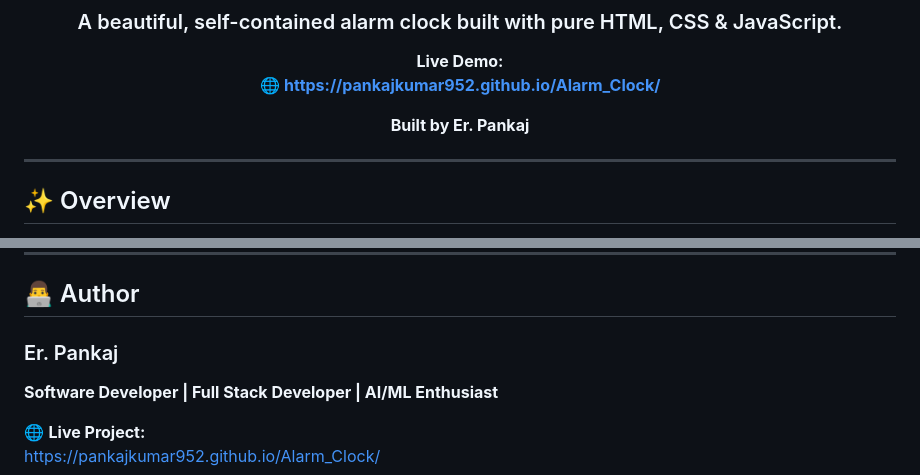
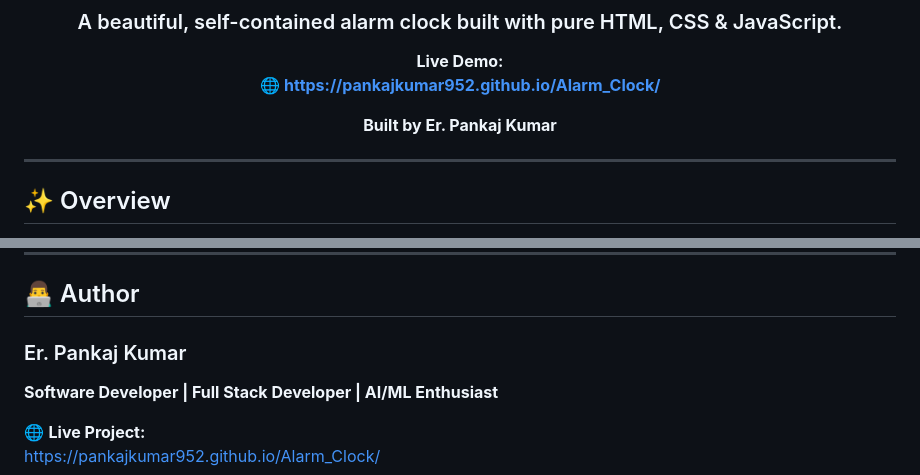
Before and after one commit to pankajkumar952/Alarm_Clock, a Markdown page: README.md, 2 parts joined by grey strips. Rendered like a GitHub page.

```diff
--- a/README.md
+++ b/README.md
@@ -7,7 +7,7 @@
 **Live Demo:**
 🌐 **https://pankajkumar952.github.io/Alarm_Clock/**
 
-**Built by Er. Pankaj**
+**Built by Er. Pankaj Kumar**
 
 </div>
 
@@ -417,7 +417,7 @@ The main goals were:
 
 ## 👨‍💻 Author
 
-### Er. Pankaj
+### Er. Pankaj Kumar
 
 **Software Developer | Full Stack Developer | AI/ML Enthusiast**
 
```
